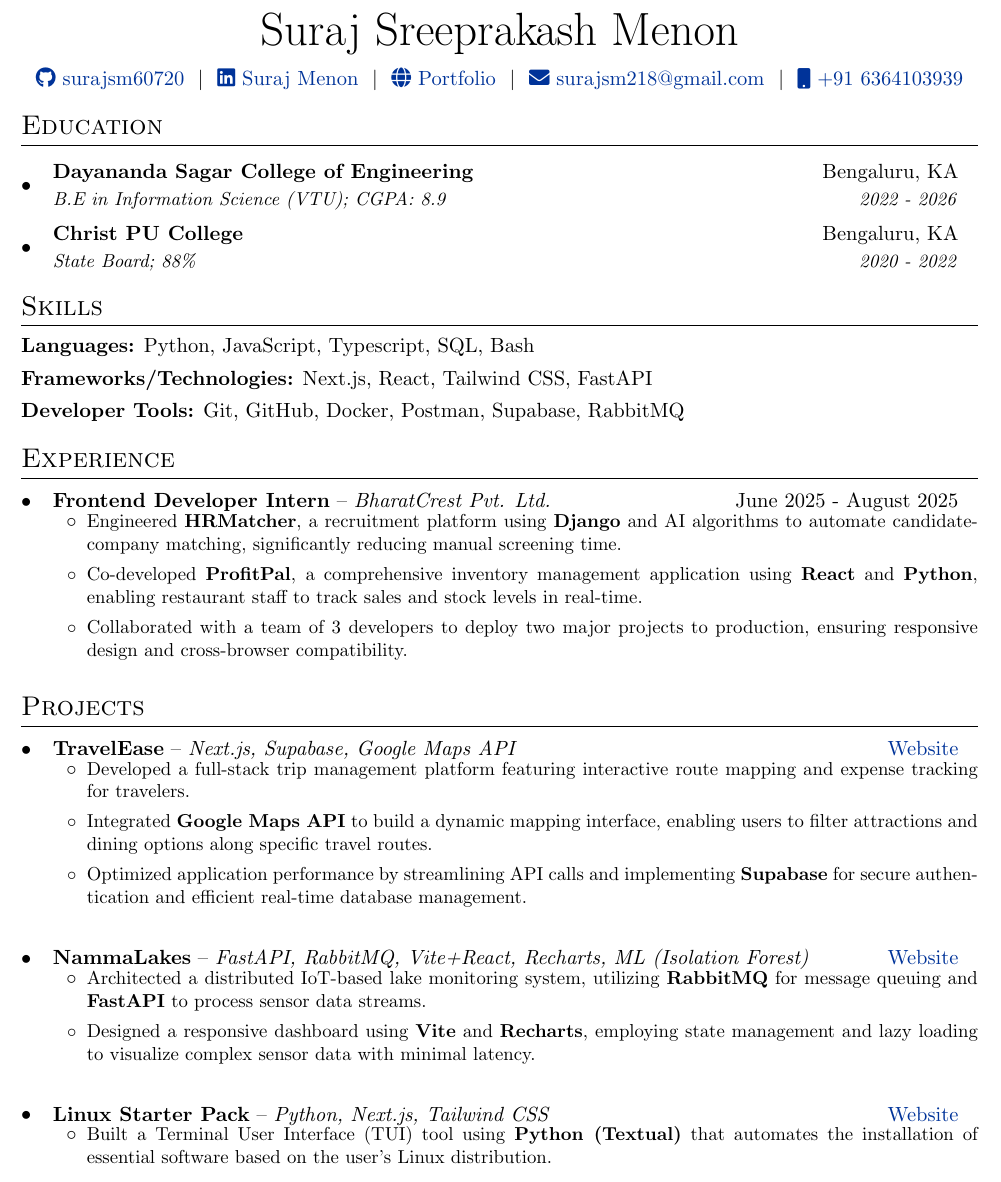
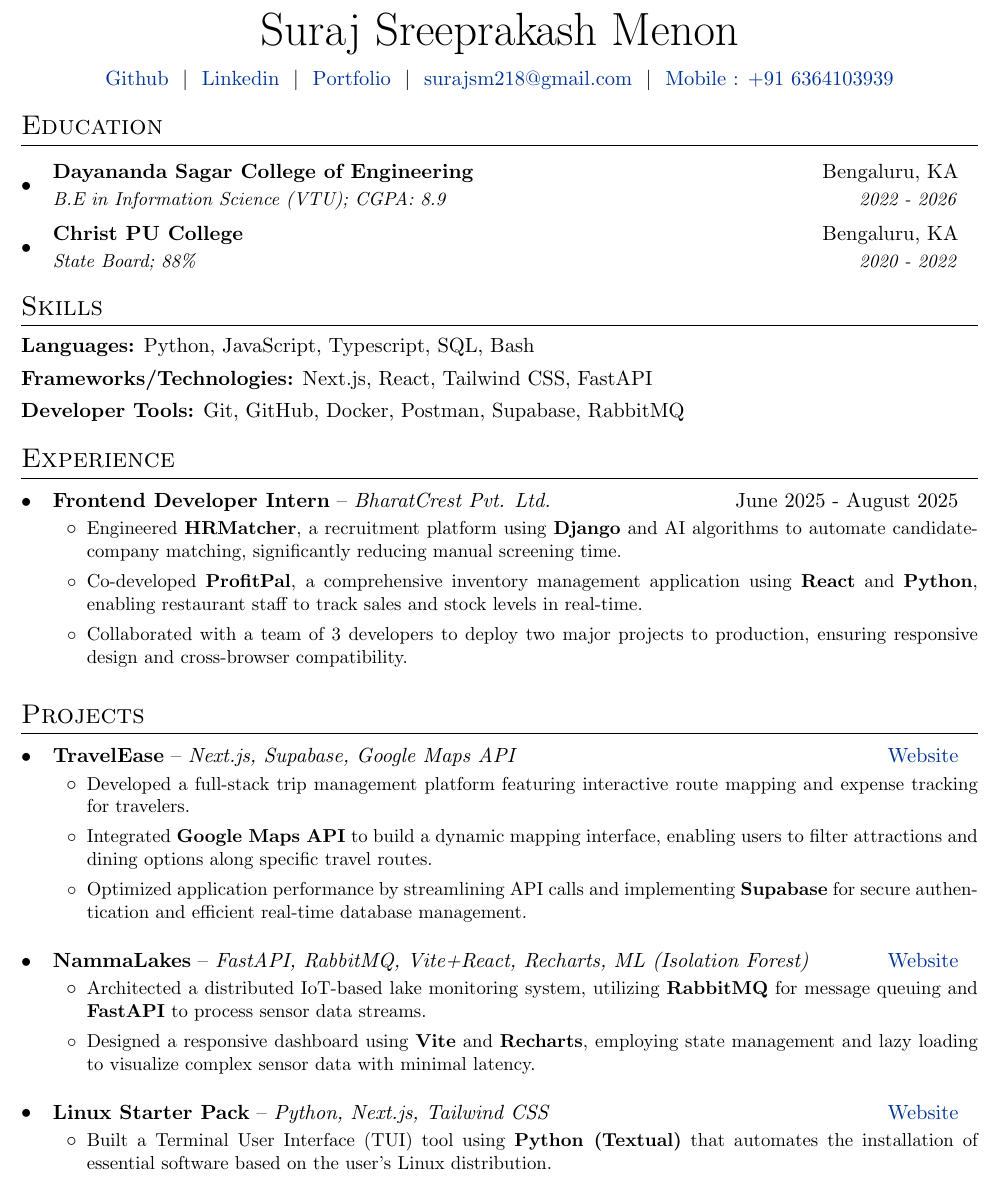
Before and after one commit to Surajsm60720/Resume, a LaTeX CV (cv.tex): part of the page, cut so that both start at the same text. Compiled offline with pdfLaTeX.

Commit message:
some gap issues fixed

```diff
--- a/cv.tex
+++ b/cv.tex
@@ -69,7 +69,7 @@
   \vspace{-1pt}\item
     \begin{tabular*}{0.97\textwidth}{l@{\extracolsep{\fill}}r}
       \textbf{#1} -- \textit{#2} & #3 \\
-    \end{tabular*}\vspace{-6pt}
+    \end{tabular*}\vspace{-2pt}
 }
 
 \newcommand{\resumeSubItem}[2]{\resumeItem{#1}{#2}\vspace{-4pt}}
@@ -96,11 +96,11 @@
 
 \begin{tabularx}{\linewidth}{@{} C @{}}
 	\Huge{Suraj Sreeprakash Menon}                                              \\[7pt]
-	\href{https://github.com/surajsm60720}{\raisebox{-0.05\height}\faGithub\ surajsm60720} \ $|$ \
-	\href{https://www.linkedin.com/in/suraj-menon-a581ab305/}{\raisebox{-0.05\height}\faLinkedin\ Suraj Menon} \ $|$ \
-	\href{https://surajmenon.vercel.app}{\raisebox{-0.05\height}\faGlobe \ Portfolio} \ $|$ \
-	\href{mailto:surajsm218@gmail.com}{\raisebox{-0.05\height}\faEnvelope \ surajsm218@gmail.com} \ $|$ \
-	\href{tel:+916364103939}{\raisebox{-0.05\height}\faMobile \ +91 6364103939} \\
+	\href{https://github.com/surajsm60720}{\raisebox{-0.05\height}Github} \ $|$ \
+	\href{https://www.linkedin.com/in/suraj-menon-a581ab305/}{\raisebox{-0.05\height}Linkedin} \ $|$ \
+	\href{https://surajmenon.vercel.app}{\raisebox{-0.05\height}Portfolio} \ $|$ \
+	\href{mailto:surajsm218@gmail.com}{\raisebox{-0.05\height}surajsm218@gmail.com} \ $|$ \
+	\href{tel:+916364103939}{\raisebox{-0.05\height} Mobile : +91 6364103939} \\
 \end{tabularx}
 
 
@@ -166,7 +166,7 @@
 \resumeItem{Optimized application performance by streamlining API calls and implementing \textbf{Supabase} for secure authentication and efficient real-time database management.}
 \resumeItemListEnd
 
-\vspace{1.0em}
+\vspace{0.4em}
 
 \expSubheading
 {NammaLakes}{FastAPI, RabbitMQ, Vite+React, Recharts, ML (Isolation Forest)}{\href{http://nammalakes.github.io/}{Website}}
```
Also changed, not shown: cv.pdf, cv.tex (2 more changed lines).
